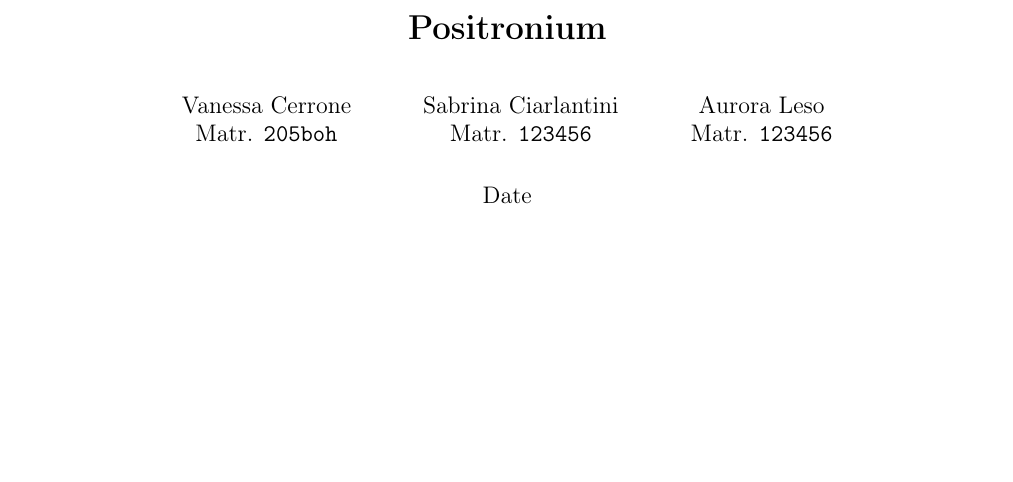
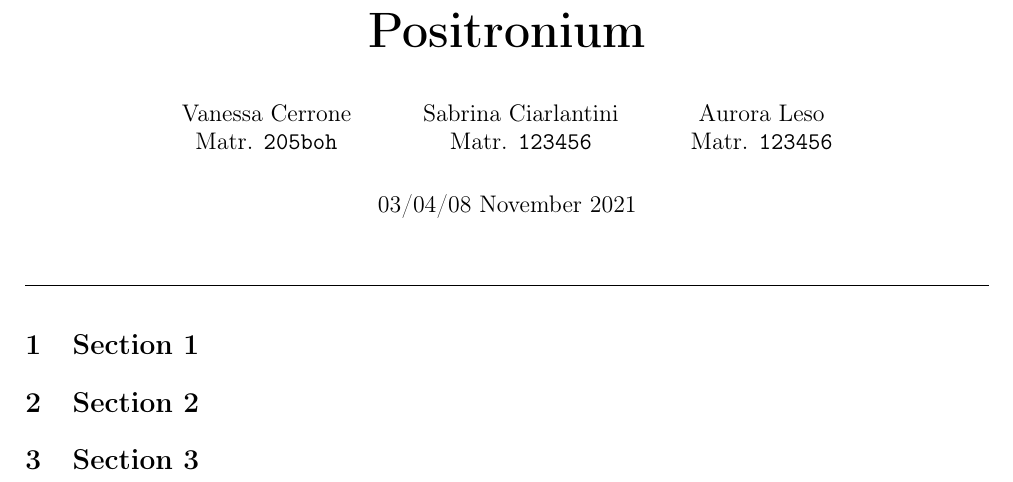
Before and after one commit to vanessacerrone/PhysicsLaboratory, a LaTeX document (Positronium/Report/main.tex): part of the page, cut so that both start at the same text, the shorter picture padded with empty space. Compiled offline with pdfLaTeX.

Commit message:
added sections

```diff
--- a/Positronium/Report/main.tex
+++ b/Positronium/Report/main.tex
@@ -18,10 +18,26 @@
   Aurora Leso\\
   Matr. \texttt{123456}
 }
-\title{\bf{Positronium}}
-\date{Date}
+\title{\Huge{\textsc{\bf{Positronium}}}}
+\date{03/04/08 November 2021}
 
 \begin{document}
 
+\def\sectionautorefname{Section}
+\def\subsectionautorefname{Section}
+\def\subsubsectionautorefname{Section}
+
 
   \maketitle
+  \rule{\linewidth}{0.4pt}
+
+
+  \section{Section 1}
+  \label{sec:section1}
+  \input{section1.tex}
+
+  \section{Section 2}
+  \label{sec:section2}
+  \input{section2.tex}
+
+  \section{Section 3}
```
Also changed, not shown: Positronium/Report/main.pdf, Positronium/Report/section1.tex (added), Positronium/Report/section2.tex (added), Positronium/Report/section3.tex (added), Positronium/Report/main.tex (5 more changed lines), 2 other files.
